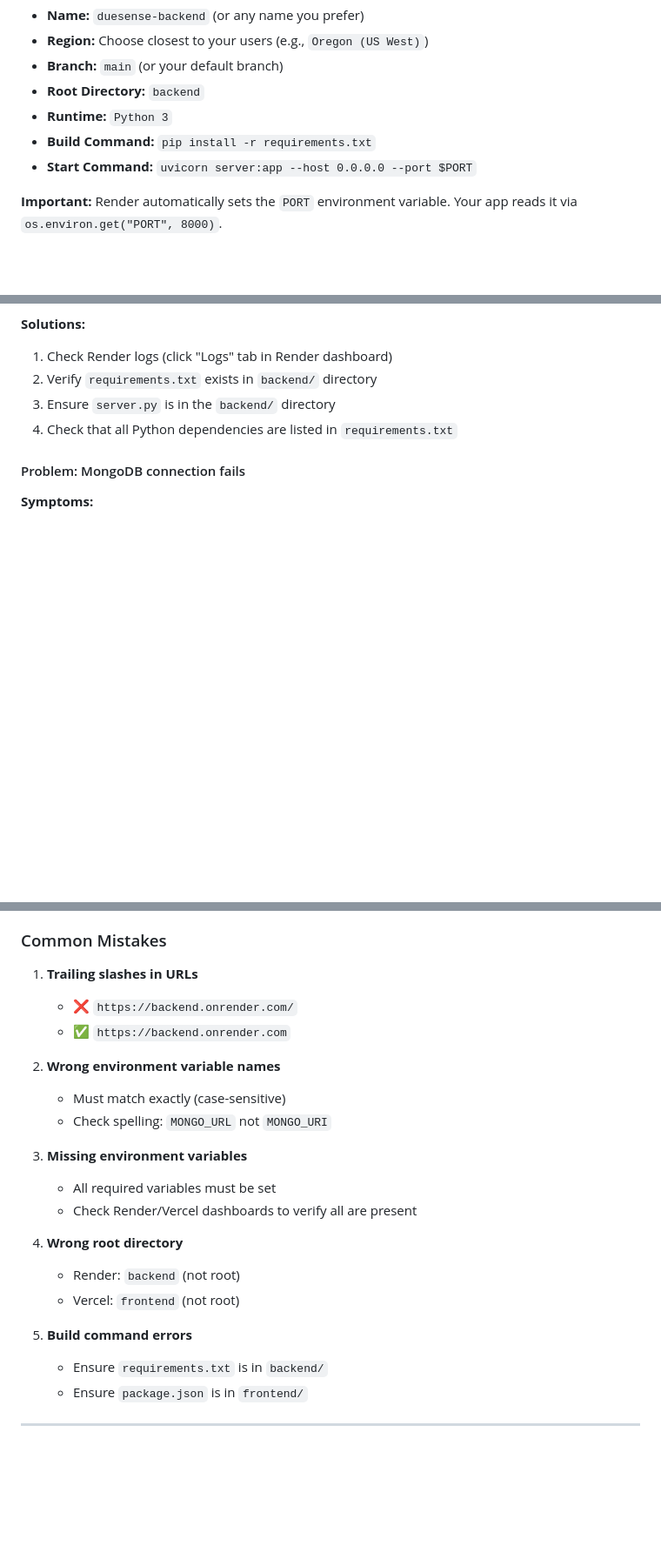
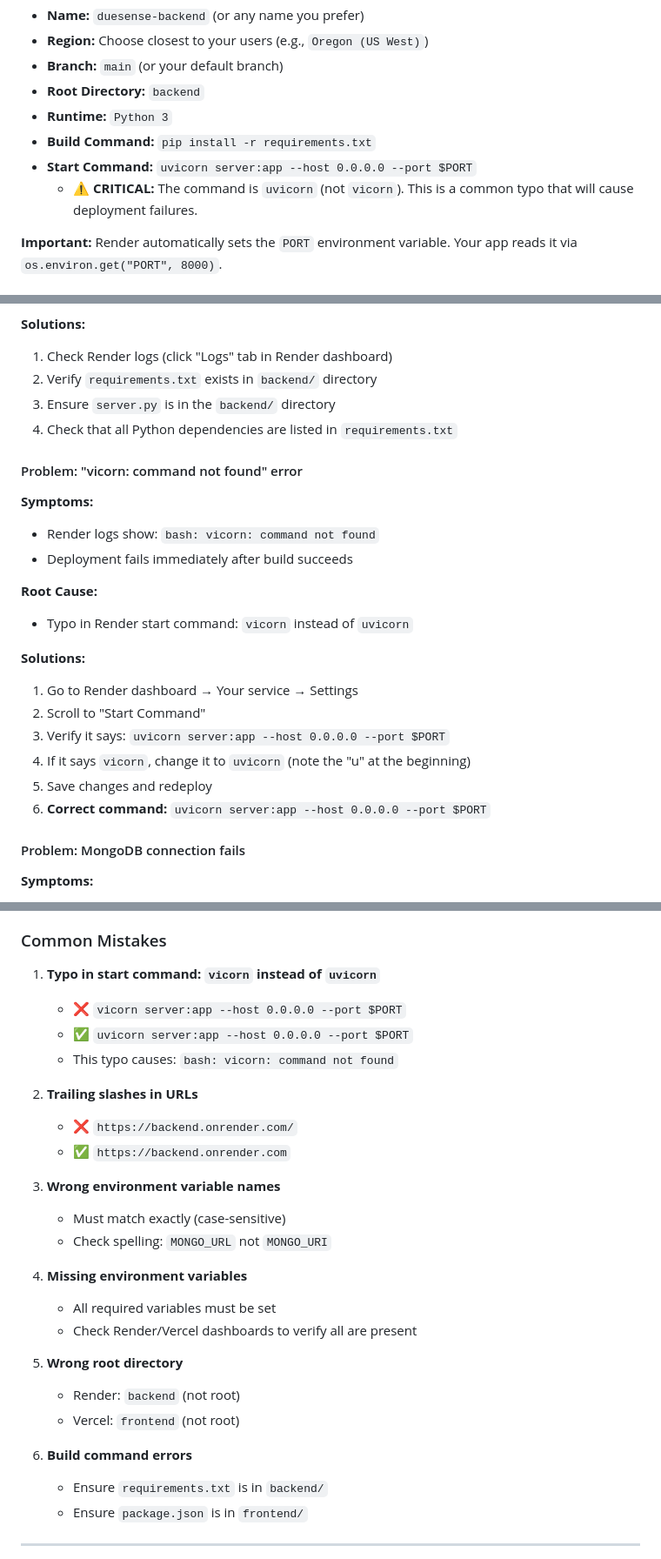
Before and after one commit to maroofsyyed/Duesense1, a Markdown page: DEPLOYMENT.md, 3 parts joined by grey strips. Shown at 87% size. GitHub-like rendering; blank space fills up the shorter version.

Commit message:
Update deployment documentation to clarify the correct start command for Render. Added a critical note about the common typo 'vicorn' instead of 'uvicorn' and included troubleshooting steps for deployment failures related to this issue.

```diff
--- a/DEPLOYMENT.md
+++ b/DEPLOYMENT.md
@@ -58,6 +58,7 @@ Fill in the following:
 - **Runtime:** `Python 3`
 - **Build Command:** `pip install -r requirements.txt`
 - **Start Command:** `uvicorn server:app --host 0.0.0.0 --port $PORT`
+  - ⚠️ **CRITICAL:** The command is `uvicorn` (not `vicorn`). This is a common typo that will cause deployment failures.
 
 **Important:** Render automatically sets the `PORT` environment variable. Your app reads it via `os.environ.get("PORT", 8000)`.
 
@@ -376,6 +377,23 @@ Run through this checklist to ensure everything works:
 3. Ensure `server.py` is in the `backend/` directory
 4. Check that all Python dependencies are listed in `requirements.txt`
 
+#### Problem: "vicorn: command not found" error
+
+**Symptoms:**
+- Render logs show: `bash: vicorn: command not found`
+- Deployment fails immediately after build succeeds
+
+**Root Cause:**
+- Typo in Render start command: `vicorn` instead of `uvicorn`
+
+**Solutions:**
+1. Go to Render dashboard → Your service → Settings
+2. Scroll to "Start Command"
+3. Verify it says: `uvicorn server:app --host 0.0.0.0 --port $PORT`
+4. If it says `vicorn`, change it to `uvicorn` (note the "u" at the beginning)
+5. Save changes and redeploy
+6. **Correct command:** `uvicorn server:app --host 0.0.0.0 --port $PORT`
+
 #### Problem: MongoDB connection fails
 
 **Symptoms:**
@@ -522,23 +540,28 @@ Run through this checklist to ensure everything works:
 
 ### Common Mistakes
 
-1. **Trailing slashes in URLs**
+1. **Typo in start command: `vicorn` instead of `uvicorn`**
+   - ❌ `vicorn server:app --host 0.0.0.0 --port $PORT`
+   - ✅ `uvicorn server:app --host 0.0.0.0 --port $PORT`
+   - This typo causes: `bash: vicorn: command not found`
+
+2. **Trailing slashes in URLs**
    - ❌ `https://backend.onrender.com/`
    - ✅ `https://backend.onrender.com`
 
-2. **Wrong environment variable names**
+3. **Wrong environment variable names**
    - Must match exactly (case-sensitive)
    - Check spelling: `MONGO_URL` not `MONGO_URI`
 
-3. **Missing environment variables**
+4. **Missing environment variables**
    - All required variables must be set
    - Check Render/Vercel dashboards to verify all are present
 
-4. **Wrong root directory**
+5. **Wrong root directory**
    - Render: `backend` (not root)
    - Vercel: `frontend` (not root)
 
-5. **Build command errors**
+6. **Build command errors**
    - Ensure `requirements.txt` is in `backend/`
    - Ensure `package.json` is in `frontend/`
 
```
